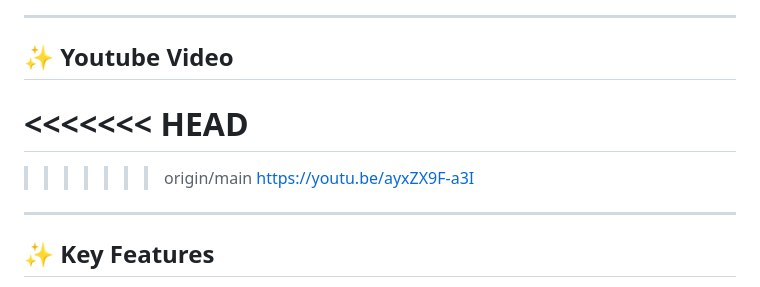
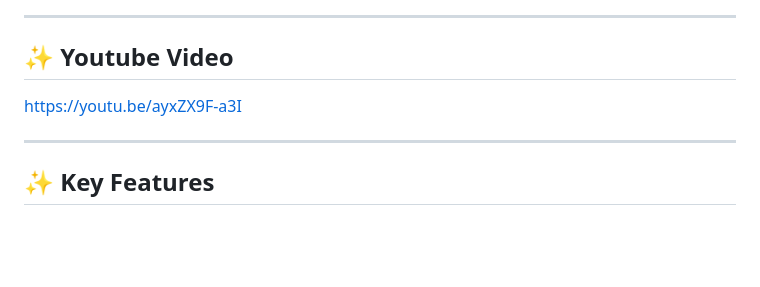
Before and after one commit to anuj123upadhyay/AutoHeal---Self-Healing-Backend, a Markdown page: autoheal/README.md, the part around the change. Drawn GitHub-style; blank space fills up the shorter version.

Commit message:
added youtube video

```diff
--- a/autoheal/README.md
+++ b/autoheal/README.md
@@ -55,10 +55,7 @@ An intelligent self-healing platform built on **Motia** that automatically detec
 
 ---
 ## ✨ Youtube Video
-<<<<<<< HEAD
-=======
 
->>>>>>> origin/main
 https://youtu.be/ayxZX9F-a3I
 
 
```
